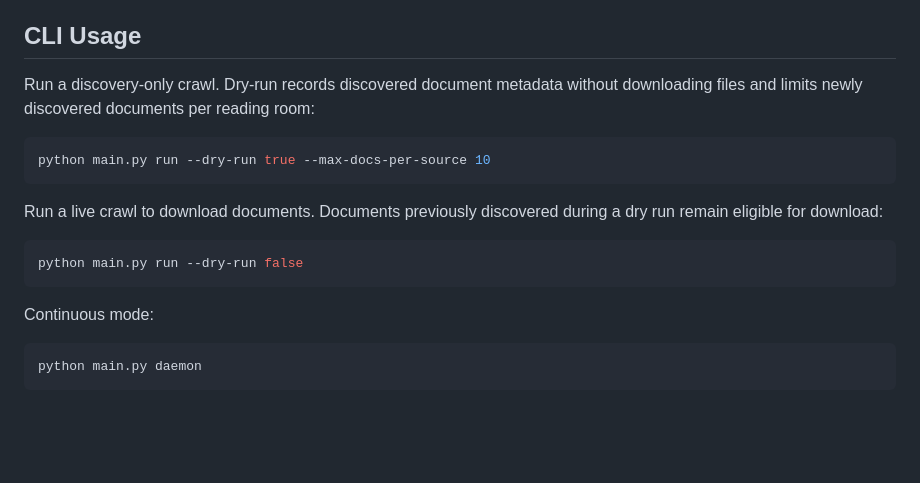
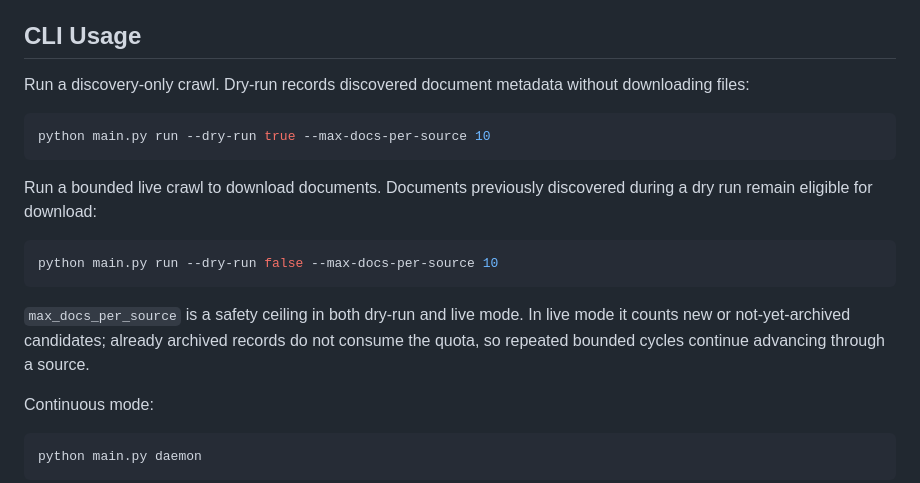
Before and after one commit to neophilism/FOIA_Aggregator, a Markdown page: README.md, the part around the change. Rendered like a GitHub page; blank space fills up the shorter version.

Commit message:
Document live per-source crawl limits

````diff
--- a/README.md
+++ b/README.md
@@ -20,17 +20,19 @@ export FOIA_API_KEY="MY_KEY"
 
 ## CLI Usage
 
-Run a discovery-only crawl. Dry-run records discovered document metadata without downloading files and limits newly discovered documents per reading room:
+Run a discovery-only crawl. Dry-run records discovered document metadata without downloading files:
 
 ```bash
 python main.py run --dry-run true --max-docs-per-source 10
 ```
 
-Run a live crawl to download documents. Documents previously discovered during a dry run remain eligible for download:
+Run a bounded live crawl to download documents. Documents previously discovered during a dry run remain eligible for download:
 
 ```bash
-python main.py run --dry-run false
+python main.py run --dry-run false --max-docs-per-source 10
 ```
+
+`max_docs_per_source` is a safety ceiling in both dry-run and live mode. In live mode it counts new or not-yet-archived candidates; already archived records do not consume the quota, so repeated bounded cycles continue advancing through a source.
 
 Continuous mode:
 
````
